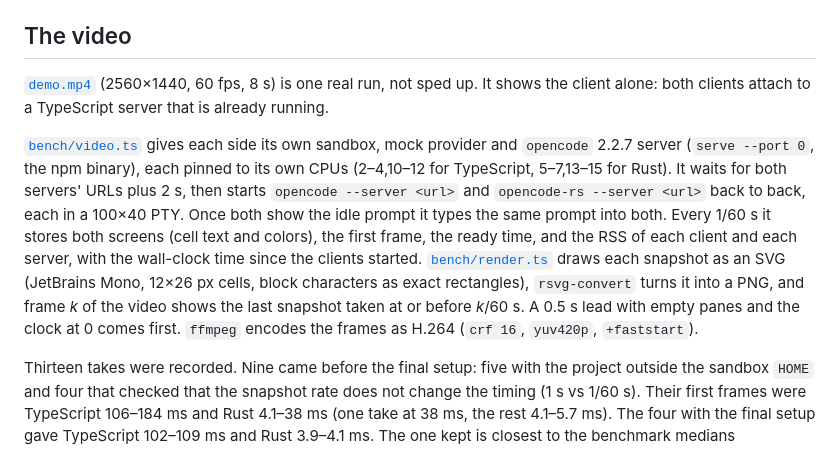
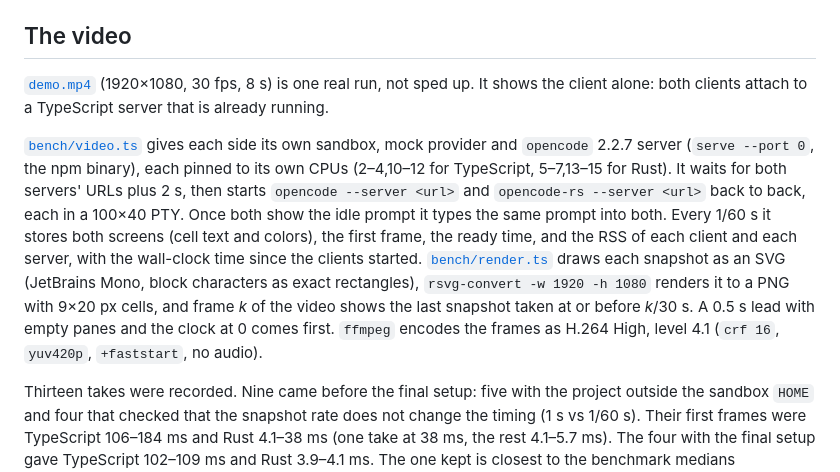
Before and after one commit to simonklee/opencode-native-preview, a Markdown page: docs/benchmark.md, the part around the change. GitHub-like rendering.

Commit message:
docs: re-encode the demo at 1080p30, H.264 level 4.1
The 1440p60 file was level 6.0, which browsers and GitHub's player do not decode. render.ts takes the row pitch as an option so rows land on whole pixels at 1920x1080.

```diff
--- a/docs/benchmark.md
+++ b/docs/benchmark.md
@@ -87,7 +87,7 @@ tree_peak_rss_mb, client_peak_rss_mb, server_peak_rss_mb, cpu_total_s, cpu_clien
 
 ## The video
 
-[`demo.mp4`](demo.mp4) (2560×1440, 60 fps, 8 s) is one real run, not sped up. It shows the client alone: both
+[`demo.mp4`](demo.mp4) (1920×1080, 30 fps, 8 s) is one real run, not sped up. It shows the client alone: both
 clients attach to a TypeScript server that is already running.
 
 [`bench/video.ts`](../bench/video.ts) gives each side its own sandbox, mock provider and `opencode` 2.2.7 server
@@ -96,9 +96,10 @@ waits for both servers' URLs plus 2 s, then starts `opencode --server <url>` and
 back, each in a 100×40 PTY. Once both show the idle prompt it types the same prompt into both. Every 1/60 s it stores
 both screens (cell text and colors), the first frame, the ready time, and the RSS of each client and each server, with
 the wall-clock time since the clients started. [`bench/render.ts`](../bench/render.ts) draws each snapshot as an SVG
-(JetBrains Mono, 12×26 px cells, block characters as exact rectangles), `rsvg-convert` turns it into a PNG, and frame
-*k* of the video shows the last snapshot taken at or before *k*/60 s. A 0.5 s lead with empty panes and the clock at
-0 comes first. `ffmpeg` encodes the frames as H.264 (`crf 16`, `yuv420p`, `+faststart`).
+(JetBrains Mono, block characters as exact rectangles), `rsvg-convert -w 1920 -h 1080` renders it to a PNG with
+9×20 px cells, and frame *k* of the video shows the last snapshot taken at or before *k*/30 s. A 0.5 s lead with empty
+panes and the clock at 0 comes first. `ffmpeg` encodes the frames as H.264 High, level 4.1 (`crf 16`, `yuv420p`,
+`+faststart`, no audio).
 
 Thirteen takes were recorded. Nine came before the final setup: five with the project outside the sandbox `HOME` and
 four that checked that the snapshot rate does not change the timing (1 s vs 1/60 s). Their first frames were
```
Also changed, not shown: docs/demo-poster.png, 2 other files.
